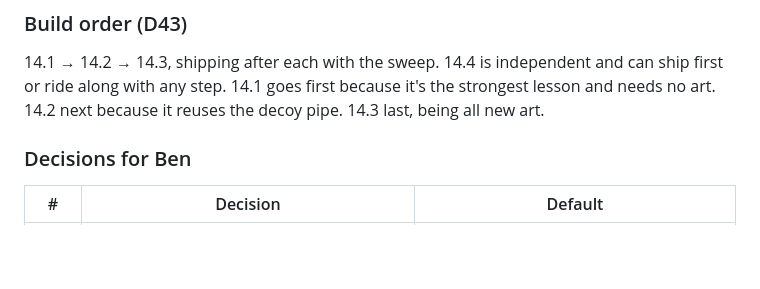
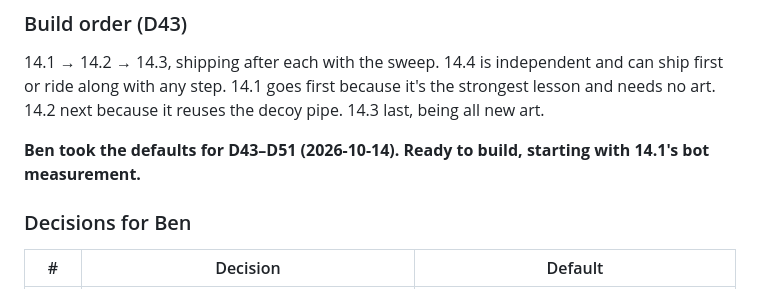
Before and after one commit to logan-bsattler/Hoof, a Markdown page: docs/QUALITY-PLAN.md, the part around the change. Rendered like a GitHub page; blank space fills up the shorter version.

Commit message:
WP14: D43-D51 taken (defaults)
Co-Authored-By: Claude Opus 5.5 <noreply@anthropic.com>

```diff
--- a/docs/QUALITY-PLAN.md
+++ b/docs/QUALITY-PLAN.md
@@ -827,6 +827,8 @@ Three new kinds in `DECOY_KINDS`, each with a `FINDING`, a `DECOY_DEPTH` and its
 ### Build order (D43)
 14.1 → 14.2 → 14.3, shipping after each with the sweep. 14.4 is independent and can ship first or ride along with any step. 14.1 goes first because it's the strongest lesson and needs no art. 14.2 next because it reuses the decoy pipe. 14.3 last, being all new art.
 
+**Ben took the defaults for D43–D51 (2026-10-14). Ready to build, starting with 14.1's bot measurement.**
+
 ### Decisions for Ben
 
 | # | Decision | Default |
```
